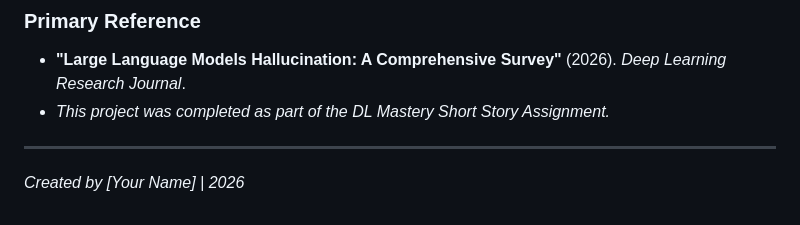
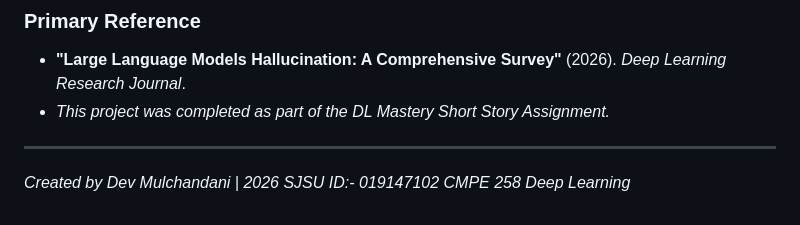
Before and after one commit to DMgaming00/CMPE-258-Deep-Learning, a Markdown page: Short Story ASG/README.md, the part around the change. GitHub-like rendering.

Commit message:
Update author name and add student details

```diff
--- a/Short Story ASG/README.md
+++ b/Short Story ASG/README.md
@@ -46,4 +46,6 @@ The `Advanced_Colab_Notebook.ipynb` implements the `autoresearch` template to re
 *   *This project was completed as part of the DL Mastery Short Story Assignment.*
 
 ---
-*Created by [Your Name] | 2026*
+*Created by Dev Mulchandani | 2026*
+*SJSU ID:- 019147102*
+*CMPE 258 Deep Learning*
```
